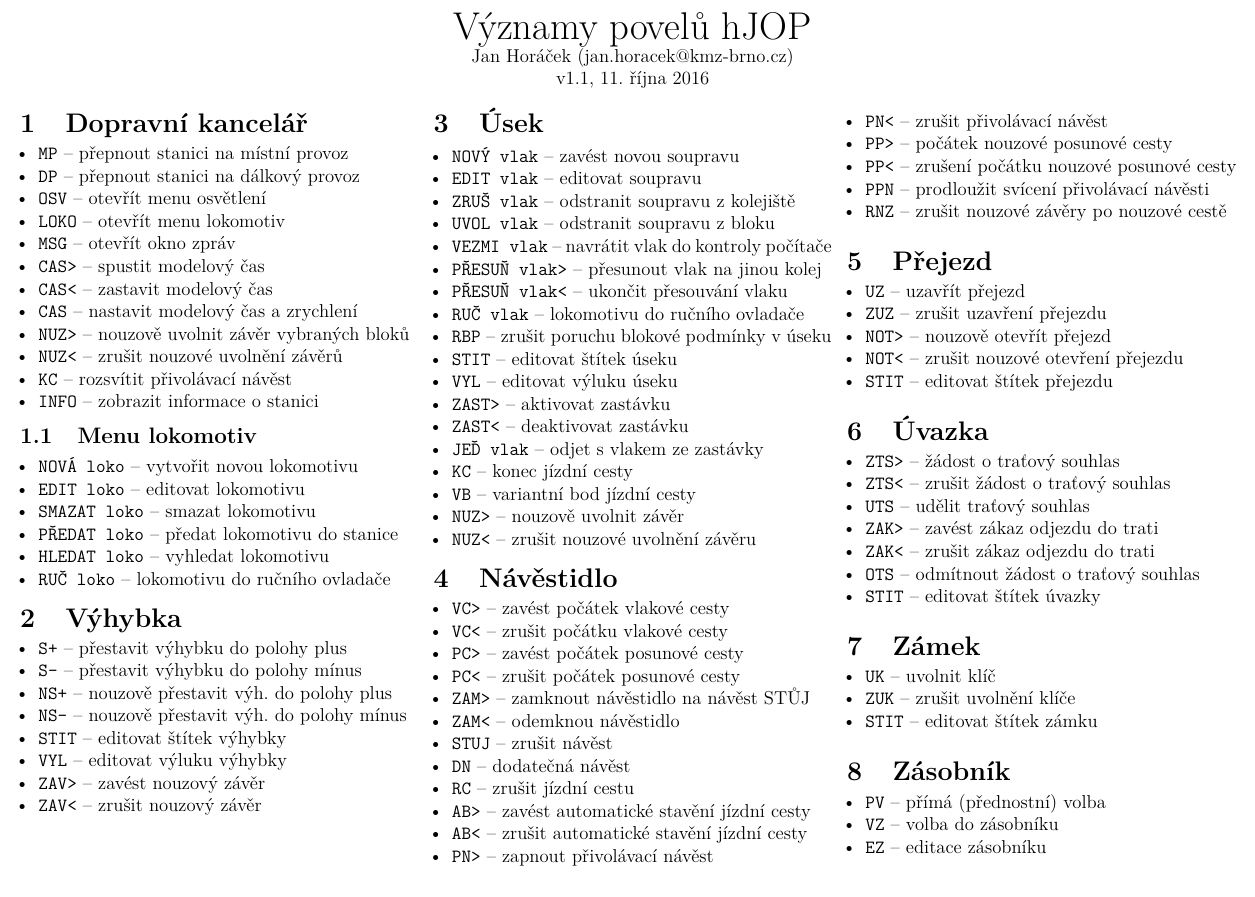
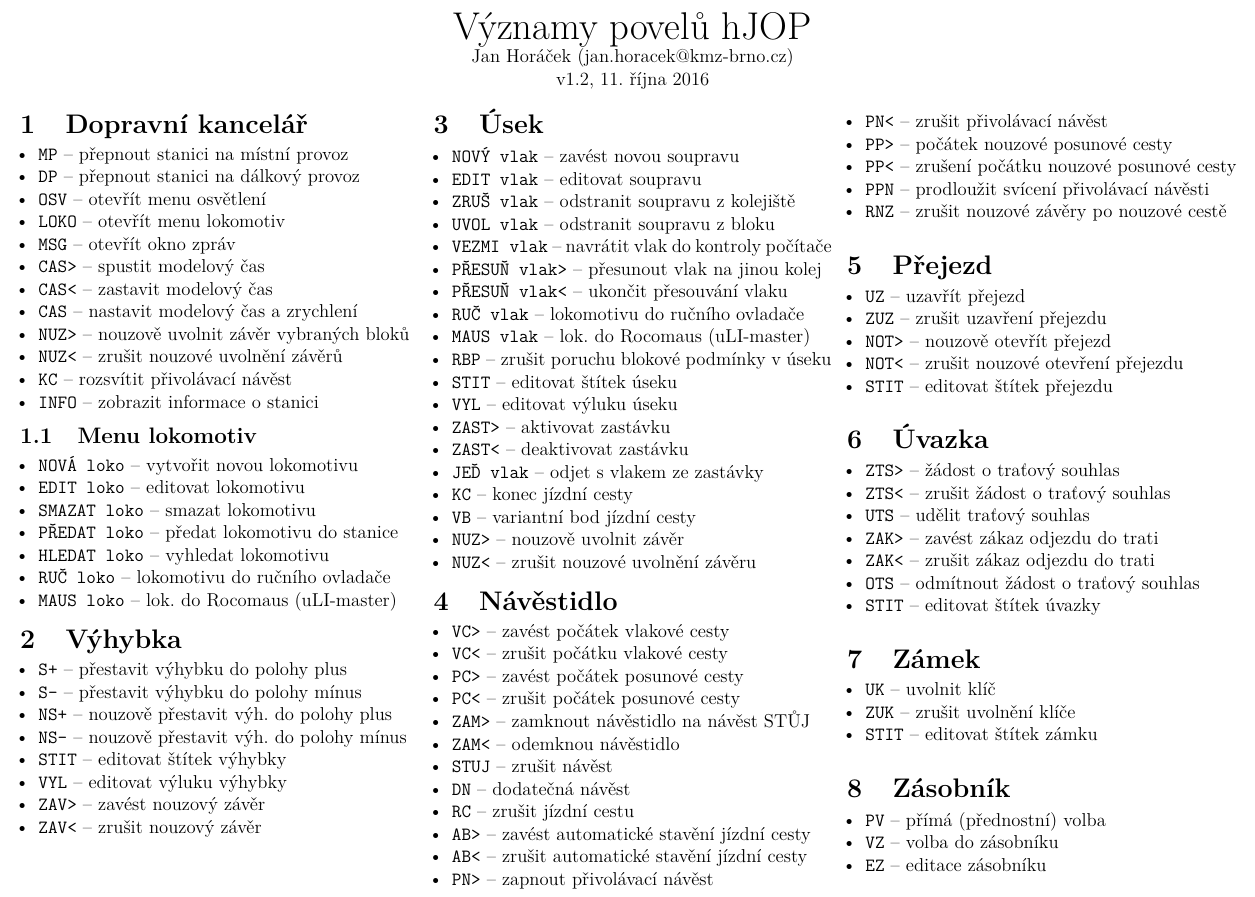
Before and after one commit to horacekj/hJOPvyznamy, a LaTeX document (hJOPvyznamy.tex): part of the page, cut so that both start at the same text. Compiled offline with pdfLaTeX.

Commit message:
Doplneno MAUS loko.

```diff
--- a/hJOPvyznamy.tex
+++ b/hJOPvyznamy.tex
@@ -10,7 +10,7 @@
 % setting output encoding
 \usepackage[T1]{fontenc}
 % set page margins
-\usepackage[top=1cm, bottom=1cm, left=1cm, right=1cm]{geometry}
+\usepackage[top=0.6cm, bottom=1cm, left=1cm, right=1cm]{geometry}
 % package to make bullet list nicer
 %\usepackage{enumitem}
 % list with smaller distances
@@ -27,17 +27,12 @@
 \begin{center}
 \huge Významy povelů hJOP\\
 \normalsize Jan Horáček (jan.horacek@kmz-brno.cz)\\
-v1.1, \today
+v1.2, \today
 \end{center}
 
 % Uprava okraju section a subsection, aby se vse veslo na jednu stranku
 \titlespacing*{\section} {0pt}{1.5ex plus 1ex minus .2ex}{0.3ex plus .2ex}
-\titlespacing*{\subsection} {0pt}{1.75ex plus 1ex minus .2ex}{0.5ex plus .2ex}
-
-%\title{Významy povelů v~JOP}
-%\author{Jan Horáček\\
-%	\normalsize jan.horacek@kmz-brno.cz}
-%\maketitle
+\titlespacing*{\subsection} {0pt}{1.5ex plus 1ex minus .2ex}{0.3ex plus .2ex}
 
 % Vlastni itemize s vlastnimi okraji
 \newlist{compactitem}{itemize}{3} % 3 is max-depth
@@ -70,6 +65,7 @@
 	\item \texttt{PŘEDAT loko} -- předat lokomotivu do stanice
 	\item \texttt{HLEDAT loko} -- vyhledat lokomotivu
 	\item \texttt{RUČ loko} -- lokomotivu do ručního ovladače
+	\item \texttt{MAUS loko} -- lok. do Rocomaus (uLI-master)
 \end{compactitem}
 
 \section{Výhybka}
@@ -96,6 +92,7 @@
 	\item \texttt{PŘESUŇ vlak>} -- přesunout vlak na jinou kolej
 	\item \texttt{PŘESUŇ vlak<} -- ukončit přesouvání vlaku
 	\item \texttt{RUČ vlak} -- lokomotivu do ručního ovladače
+	\item \texttt{MAUS vlak} -- lok. do Rocomaus (uLI-master)
 	\item \texttt{RBP} -- zrušit poruchu blokové podmínky v úseku
 
 	\item \texttt{STIT} -- editovat štítek úseku
```
